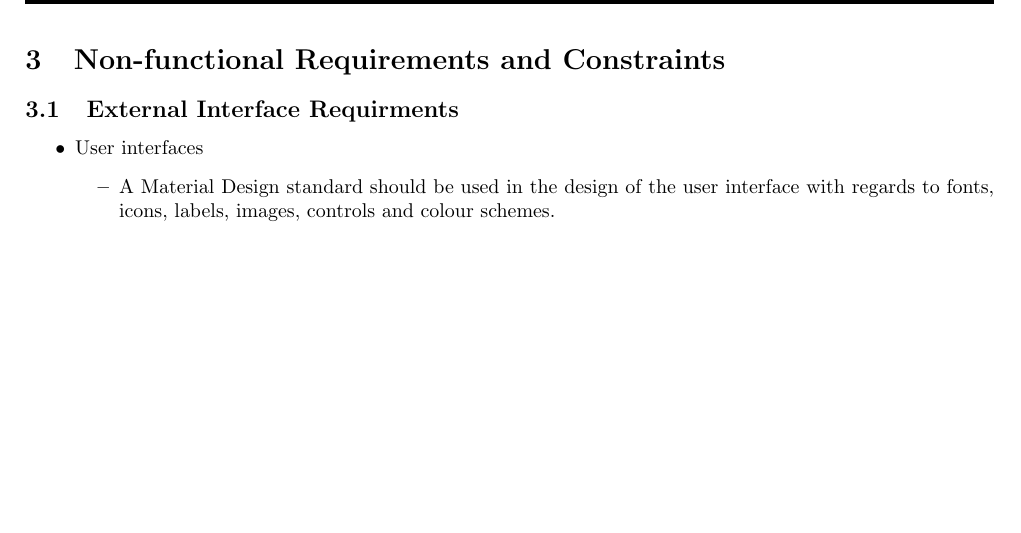
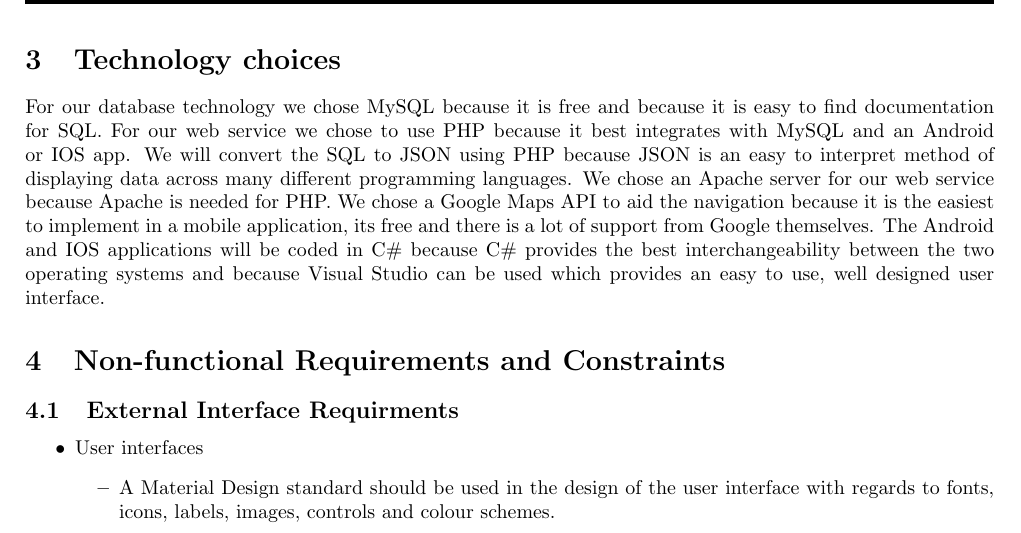
Before and after one commit to MarkKlingenberg/Informix-4gl, a LaTeX document (LaTeX/Architectural Design Specifications.tex): part of page 5 of 25, cut at the place of the change, the shorter picture padded with empty space. Compiled offline with pdfLaTeX.

Commit message:
Added the tech choices

```diff
--- a/LaTeX/Architectural Design Specifications.tex
+++ b/LaTeX/Architectural Design Specifications.tex
@@ -97,6 +97,10 @@
 
 
 		\clearpage
+
+		\section{Technology choices}
+
+For our database technology we chose MySQL because it is free and because it is easy to find documentation for SQL.  For our web service we chose to use PHP because it best integrates with MySQL and an Android or IOS app.  We will convert the SQL to JSON using PHP because JSON is an easy to interpret method of displaying data across many different programming languages. We chose an Apache server for our web service because Apache is needed for PHP.  We chose a Google Maps API to aid the navigation because it is the easiest to implement in a mobile application, its free and there is a lot of support from Google themselves. The Android and IOS applications will be coded in C\# because C\# provides the best interchangeability between the two operating systems and because Visual Studio can be used which provides an easy to use, well designed user interface.
 
 	\section{Non-functional Requirements and Constraints}\label{sec: non-functional-requirments}
 
```
